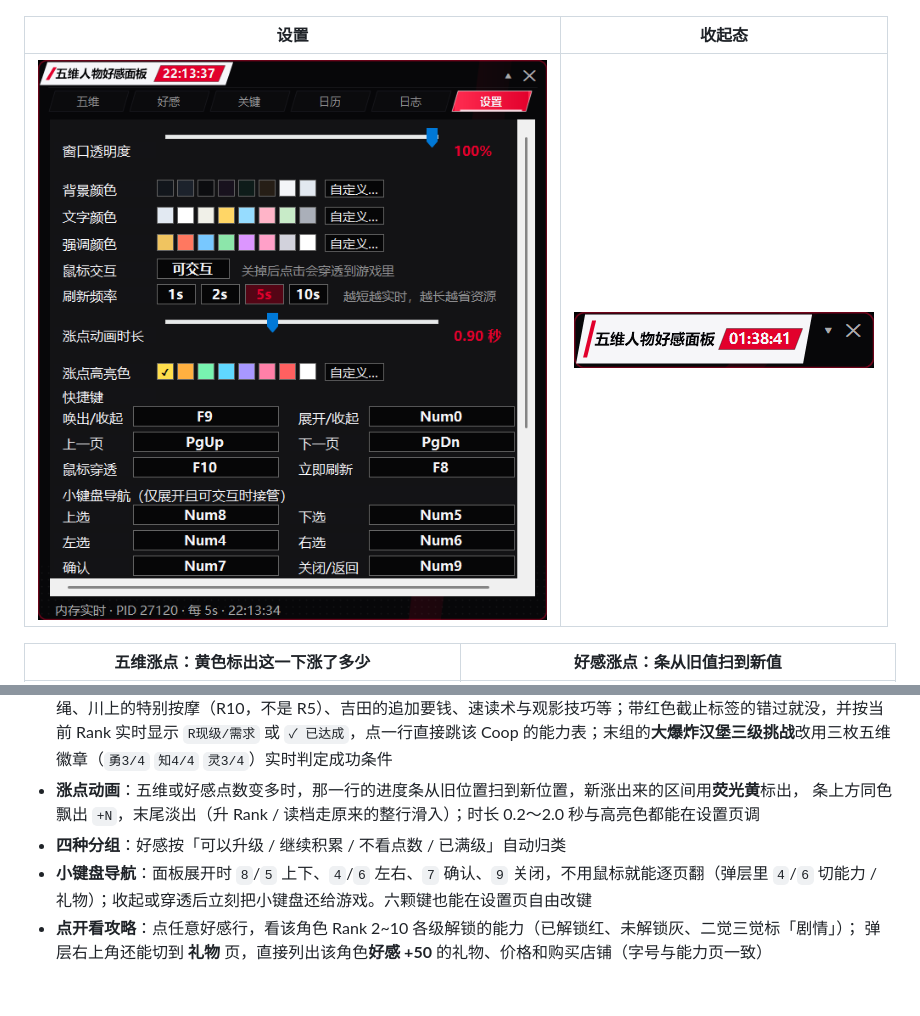
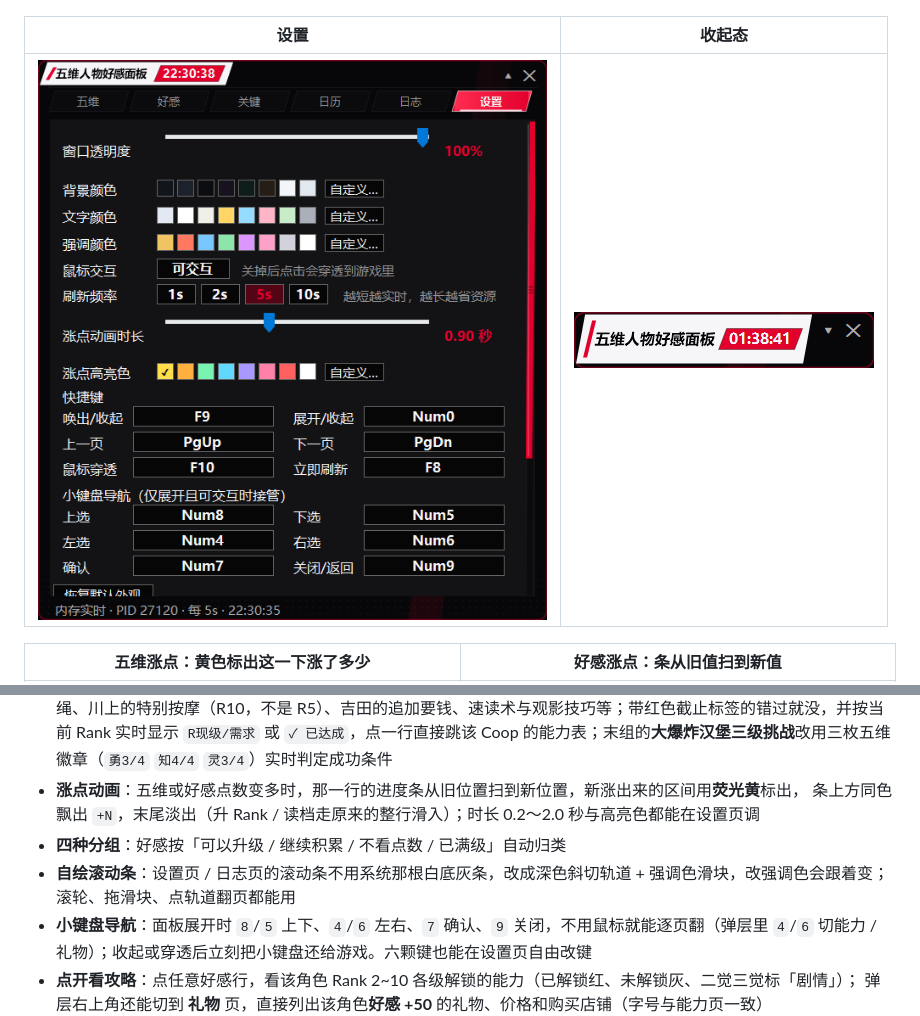
Before and after one commit to BHSY-wc/P5R-Stats-Overlay, a Markdown page: README.md, 2 parts joined by grey strips. Drawn GitHub-style; pictures changed too: docs/images/settings.png; blank space fills up the shorter version.

```diff
--- a/README.md
+++ b/README.md
@@ -50,6 +50,7 @@
 - **涨点动画**：五维或好感点数变多时，那一行的进度条从旧位置扫到新位置，新涨出来的区间用**荧光黄**标出，
   条上方同色飘出 `+N`，末尾淡出（升 Rank / 读档走原来的整行滑入）；时长 0.2～2.0 秒与高亮色都能在设置页调
 - **四种分组**：好感按「可以升级 / 继续积累 / 不看点数 / 已满级」自动归类
+- **自绘滚动条**：设置页 / 日志页的滚动条不用系统那根白底灰条，改成深色斜切轨道 + 强调色滑块，改强调色会跟着变；滚轮、拖滑块、点轨道翻页都能用
 - **小键盘导航**：面板展开时 `8`/`5` 上下、`4`/`6` 左右、`7` 确认、`9` 关闭，不用鼠标就能逐页翻（弹层里 `4`/`6` 切能力 / 礼物）；收起或穿透后立刻把小键盘还给游戏。六颗键也能在设置页自由改键
 - **点开看攻略**：点任意好感行，看该角色 Rank 2~10 各级解锁的能力（已解锁红、未解锁灰、二觉三觉标「剧情」）；
   弹层右上角还能切到 **礼物** 页，直接列出该角色**好感 +50** 的礼物、价格和购买店铺（字号与能力页一致）
```
Also changed, not shown: docs/使用说明.md (+8 -0 lines), docs/images/log.png, 5 other files.
